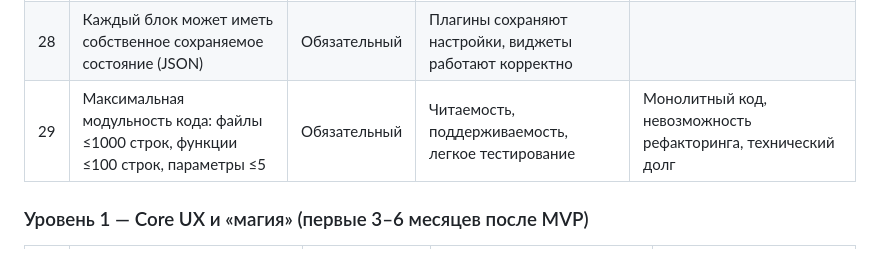
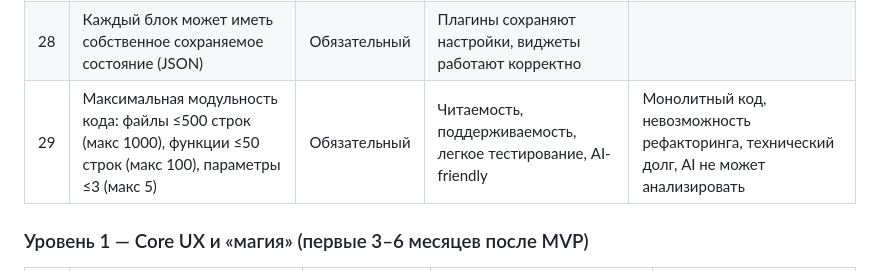
Before and after one commit to Bestie123/PromAi, a Markdown page: Без названия.md, the part around the change. Rendered like a GitHub page.

Commit message:
27 нояб. 2025 г., 20:12

```diff
--- a/Без названия.md
+++ b/Без названия.md
@@ -31,7 +31,7 @@
 | 26  | Все пользовательские блоки подключаются как плагины (единый механизм)   | Обязательный | Единая архитектура расширений, предсказуемость, безопасность |
 | 27  | Поддержка кастомных блоков, содержащих другие блоки (композитные блоки) | Обязательный | Возможность создавать сложные структуры (карточки, дашборды и т.д.) |
 | 28  | Каждый блок может иметь собственное сохраняемое состояние (JSON)         | Обязательный | Плагины сохраняют настройки, виджеты работают корректно   |
-| 29  | Максимальная модульность кода: файлы ≤1000 строк, функции ≤100 строк, параметры ≤5 | Обязательный | Читаемость, поддерживаемость, легкое тестирование | Монолитный код, невозможность рефакторинга, технический долг |
+| 29  | Максимальная модульность кода: файлы ≤500 строк (макс 1000), функции ≤50 строк (макс 100), параметры ≤3 (макс 5) | Обязательный | Читаемость, поддерживаемость, легкое тестирование, AI-friendly | Монолитный код, невозможность рефакторинга, технический долг, AI не может анализировать |
 
 ### Уровень 1 — Core UX и «магия» (первые 3–6 месяцев после MVP)
 
```
